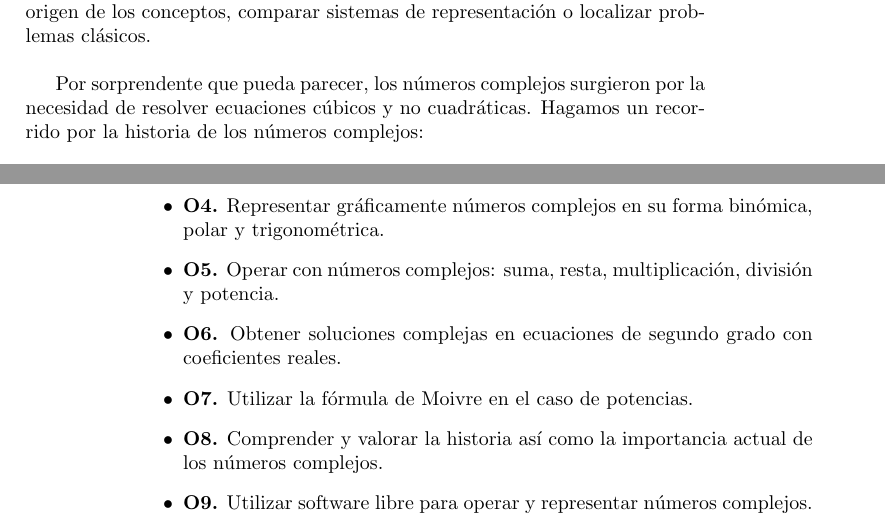
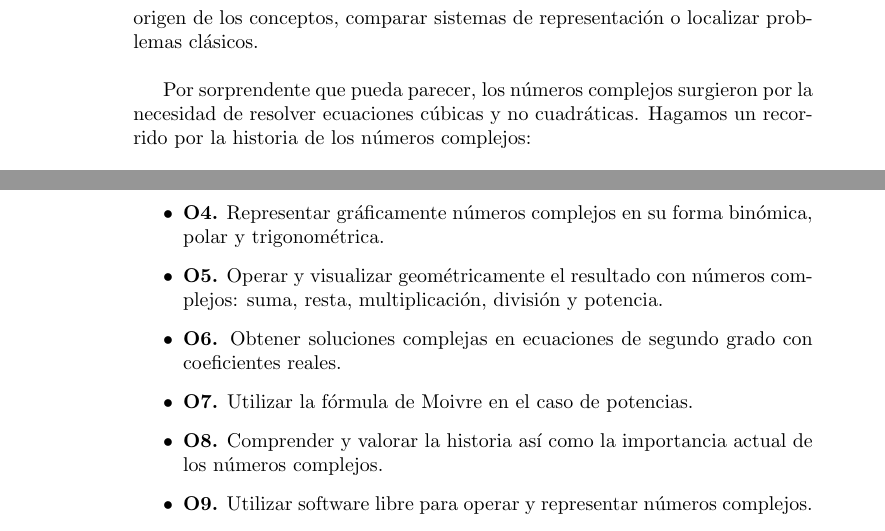
Before and after one commit to luisbalru/TFM-education-complex-numbers, a LaTeX book (chapters/03_analisis_didactico.tex): two parts of pages 9 and 14 of 16 before the commit and two parts of pages 10 and 14 of 16 after it, joined at a grey line, cut so that both start at the same text. Compiled offline with pdfLaTeX.

Commit message:
añadiendo correcciones de Antonio, 10/2

```diff
--- a/chapters/03_analisis_didactico.tex
+++ b/chapters/03_analisis_didactico.tex
@@ -346,7 +353,7 @@ En consecuencia, se puede escribir la ley de Ohm generalizada por medio de la di
 
 Tal y como expresa \cite{lupi2013} en \cite{rico2013}, la historia es un buen mecanismo para estudiar el contenido de un tema, pues el desarrollo histórico es útil para determinar el origen de los conceptos, comparar sistemas de representación o localizar problemas clásicos. \\
 
-Por sorprendente que pueda parecer, los números complejos surgieron por la necesidad de resolver ecuaciones cúbicos y no cuadráticas. Hagamos un recorrido por la historia de los números complejos: \\
+Por sorprendente que pueda parecer, los números complejos surgieron por la necesidad de resolver ecuaciones cúbicas y no cuadráticas. Hagamos un recorrido por la historia de los números complejos: \\
 
 Entre los años 780-850, Al-Khwarizmi plasmaba en \textit{Álgebra} soluciones para ecuaciones cuadráticas de varios tipos. Dichas soluciones coinciden con lo que se aprende en los colegios hoy día si nos restringimos únicamente a soluciones positivas (\cite{waerden1985}). Las pruebas que se propusieron están basadas en geometría. Las fuentes parecen provenir de la matemática hindú y griega. En palabra de \cite{waerden1985}, \\
 
@@ -455,7 +462,7 @@ Teniendo en cuenta todos los aspectos expresados en el análisis de contenido, l
 	\item \textbf{O2.} Conocer un número complejo en su forma binómica, distinguiendo y calculando su afijo, módulo, argumento y conjugado.
 	\item \textbf{O3.} Manejar la forma polar y trigonométrica de un número complejo. Transformaciones entre distintas formas de representación.
 	\item \textbf{O4.} Representar gráficamente números complejos en su forma binómica, polar y trigonométrica.
-	\item \textbf{O5.} Operar con números complejos: suma, resta, multiplicación, división y potencia.
+	\item \textbf{O5.} Operar y visualizar geométricamente el resultado con números complejos: suma, resta, multiplicación, división y potencia.
 	\item \textbf{O6.} Obtener soluciones complejas en ecuaciones de segundo grado con coeficientes reales.
 	\item \textbf{O7.} Utilizar la fórmula de Moivre en el caso de potencias.
 	\item \textbf{O8.} Comprender y valorar la historia así como la importancia actual de los números complejos.
```
Also changed, not shown: chapters/03_analisis_didactico.tex (9 more changed lines).
